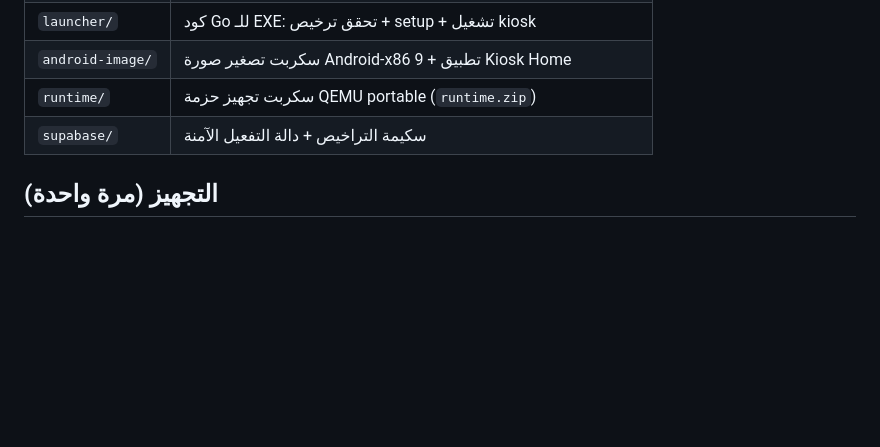
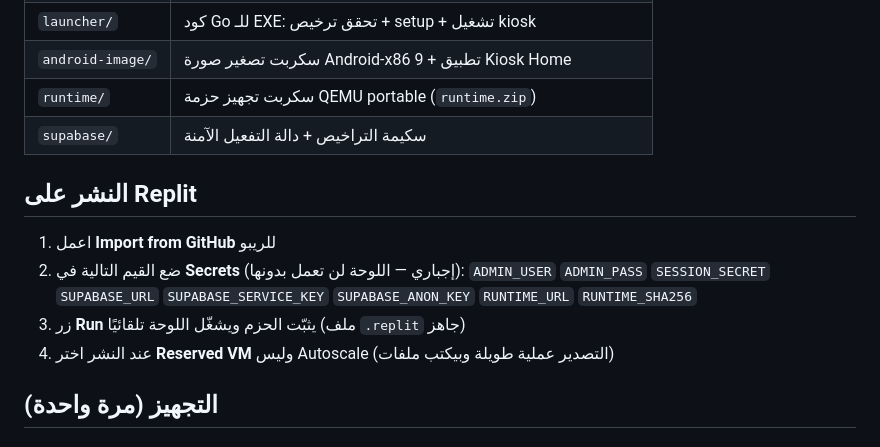
Before and after one commit to beshoyyy1986-bot/BM-DROID-REPLITE, a Markdown page: README.md, the part around the change. GitHub-like rendering; blank space fills up the shorter version.

Commit message:
docs: Replit deploy instructions

```diff
--- a/README.md
+++ b/README.md
@@ -15,6 +15,14 @@
 | `android-image/` | سكربت تصغير صورة Android-x86 9 + تطبيق Kiosk Home |
 | `runtime/` | سكربت تجهيز حزمة QEMU portable (`runtime.zip`) |
 | `supabase/` | سكيمة التراخيص + دالة التفعيل الآمنة |
+
+## النشر على Replit
+
+1. اعمل **Import from GitHub** للريبو
+2. ضع القيم التالية في **Secrets** (إجباري — اللوحة لن تعمل بدونها):
+   `ADMIN_USER` `ADMIN_PASS` `SESSION_SECRET` `SUPABASE_URL` `SUPABASE_SERVICE_KEY` `SUPABASE_ANON_KEY` `RUNTIME_URL` `RUNTIME_SHA256`
+3. زر **Run** يثبّت الحزم ويشغّل اللوحة تلقائيًا (ملف `.replit` جاهز)
+4. عند النشر اختر **Reserved VM** وليس Autoscale (التصدير عملية طويلة وبيكتب ملفات)
 
 ## التجهيز (مرة واحدة)
 
```
